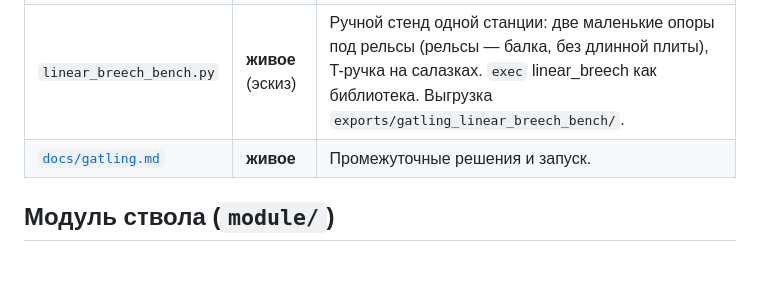
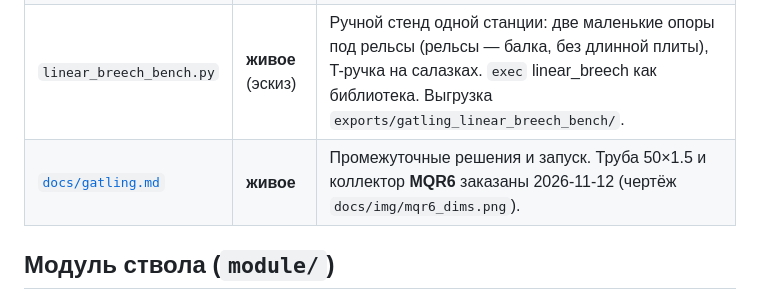
Before and after one commit to DurandalCode/ratling, a Markdown page: docs/status.md, the part around the change. GitHub-like rendering; blank space fills up the shorter version.

```diff
--- a/docs/status.md
+++ b/docs/status.md
@@ -83,7 +83,7 @@
 | `fat_coax_qev.py` | **живое** (эскиз) | Один самостоятельный генератор в `gatling/` (не `exec` v4.4). Камера 50 × 1.5 / ID 47 ном., 100 см³, седло Ø16, шаг 68 под 6 стволов. Обрезок ~116 мм; крышка с упором ствола и самоцентрирующим фиттингом (~Ø23.3 × 30 + конус 8 мм, без кольца); шпильки до ярма, без хомута. Выгрузка `exports/gatling_fat_coax_qev/`. |
 | `linear_breech.py` | **живое** (эскиз) | Станция затвора: fat coax на 2 рельсах Ø8 × 1, два хомута ствола (казённик + насадка), носовые втулки на QEV, ход ≈ 66 мм, подача +Y; AirTAC M3R110 в люльке (шток −Z), L-палец жмёт **только на закрытии**. `exec` fat coax как библиотека. Выгрузка `exports/gatling_linear_breech/`. |
 | `linear_breech_bench.py` | **живое** (эскиз) | Ручной стенд одной станции: две маленькие опоры под рельсы (рельсы — балка, без длинной плиты), T-ручка на салазках. `exec` linear_breech как библиотека. Выгрузка `exports/gatling_linear_breech_bench/`. |
-| [`docs/gatling.md`](gatling.md) | **живое** | Промежуточные решения и запуск. |
+| [`docs/gatling.md`](gatling.md) | **живое** | Промежуточные решения и запуск. Труба 50×1.5 и коллектор **MQR6** заказаны 2026-11-12 (чертёж `docs/img/mqr6_dims.png`). |
 
 ## Модуль ствола (`module/`)
 
```
Also changed, not shown: docs/gatling.md (+8 -2 lines), docs/human-todo.md (+6 -2 lines), docs/img/mqr6_dims.png (added).
